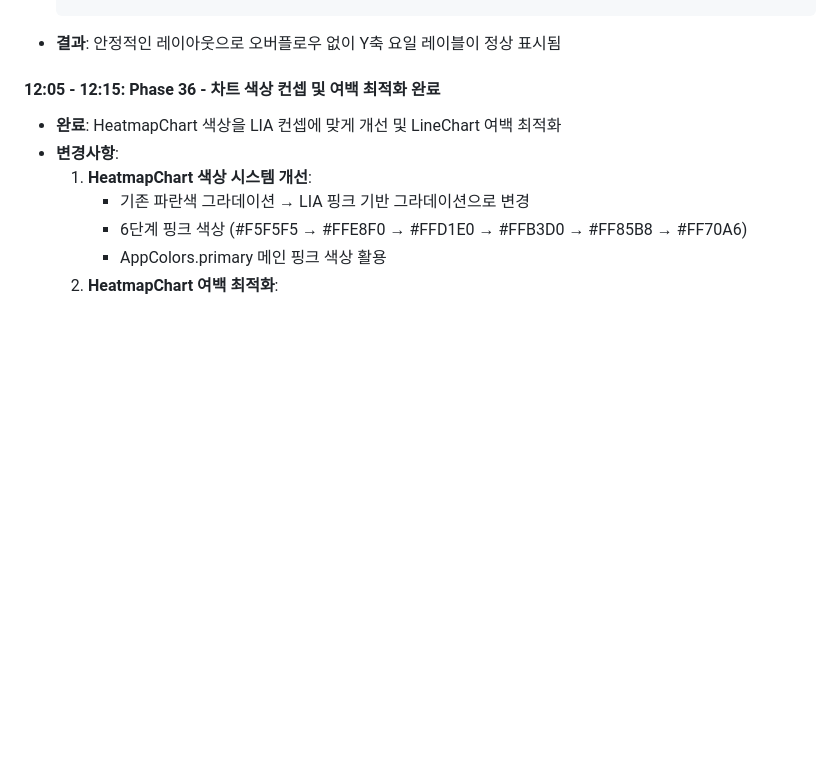
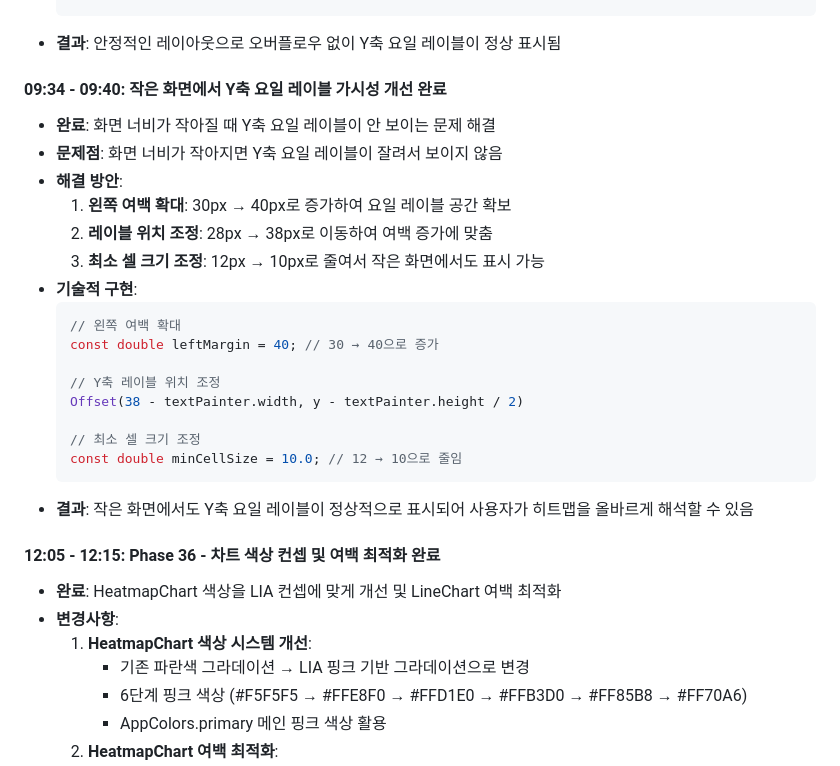
Before and after one commit to Do-Boo/LIA, a Markdown page: docs/project_plan.md, the part around the change. Rendered like a GitHub page; blank space fills up the shorter version.

Commit message:
docs: 작은 화면에서 Y축 요일 레이블 가시성 개선 작업 문서화
- 프로젝트 계획서에 작은 화면에서의 Y축 레이블 가시성 개선 작업 추가
- 문제점, 해결 방안, 기술적 구현 내용 상세 기록
- 2025.07.18 09:34-09:40 작업 시간 기록

````diff
--- a/docs/project_plan.md
+++ b/docs/project_plan.md
@@ -57,6 +57,26 @@ AI가 썸남·썸녀에게 보내는 메시지를 상대방의 성격, MBTI, 대
   );
   ```
 - **결과**: 안정적인 레이아웃으로 오버플로우 없이 Y축 요일 레이블이 정상 표시됨
+
+#### 09:34 - 09:40: 작은 화면에서 Y축 요일 레이블 가시성 개선 완료
+- **완료**: 화면 너비가 작아질 때 Y축 요일 레이블이 안 보이는 문제 해결
+- **문제점**: 화면 너비가 작아지면 Y축 요일 레이블이 잘려서 보이지 않음
+- **해결 방안**:
+  1. **왼쪽 여백 확대**: 30px → 40px로 증가하여 요일 레이블 공간 확보
+  2. **레이블 위치 조정**: 28px → 38px로 이동하여 여백 증가에 맞춤
+  3. **최소 셀 크기 조정**: 12px → 10px로 줄여서 작은 화면에서도 표시 가능
+- **기술적 구현**:
+  ```dart
+  // 왼쪽 여백 확대
+  const double leftMargin = 40; // 30 → 40으로 증가
+
+  // Y축 레이블 위치 조정
+  Offset(38 - textPainter.width, y - textPainter.height / 2)
+
+  // 최소 셀 크기 조정
+  const double minCellSize = 10.0; // 12 → 10으로 줄임
+  ```
+- **결과**: 작은 화면에서도 Y축 요일 레이블이 정상적으로 표시되어 사용자가 히트맵을 올바르게 해석할 수 있음
 
 #### 12:05 - 12:15: Phase 36 - 차트 색상 컨셉 및 여백 최적화 완료
 - **완료**: HeatmapChart 색상을 LIA 컨셉에 맞게 개선 및 LineChart 여백 최적화
````
